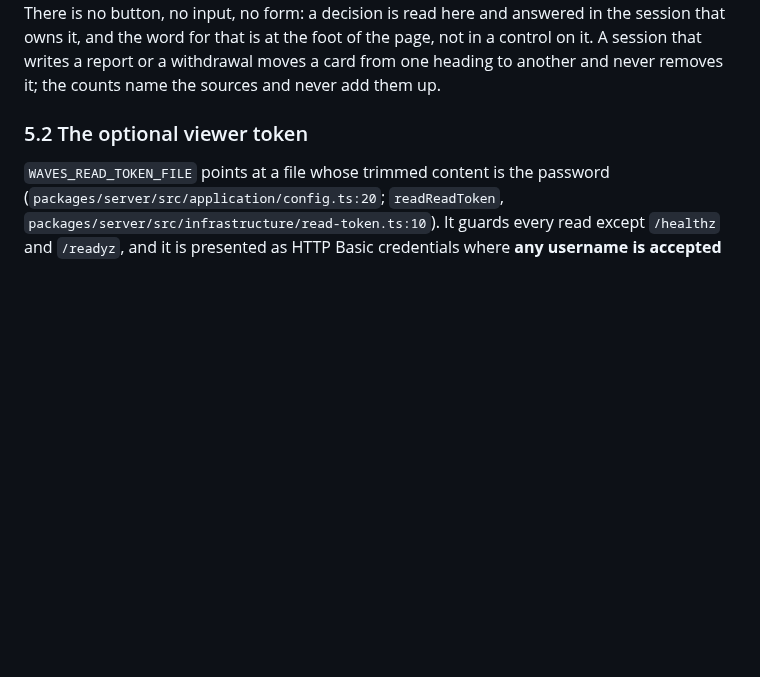
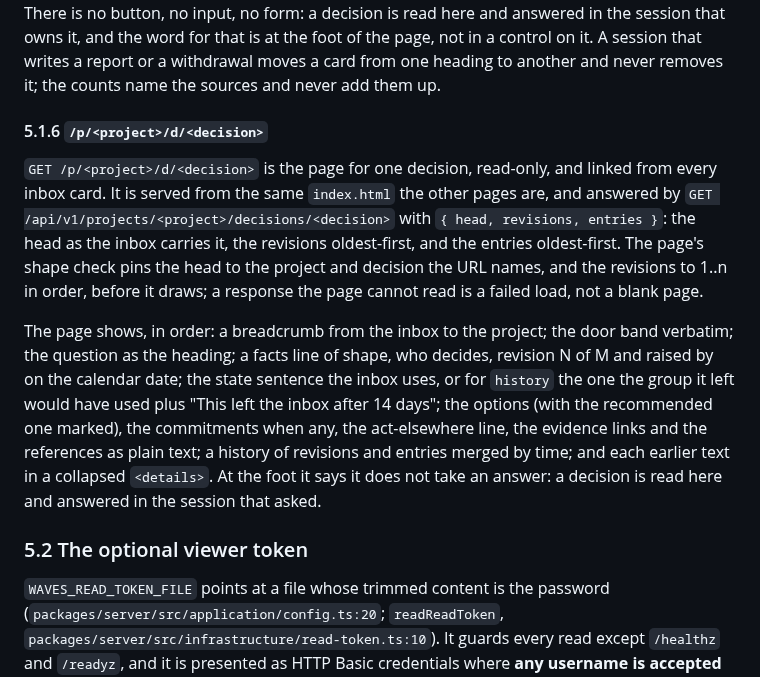
Before and after one commit to martinkrakowski/waves, a Markdown page: docs/waves-v1.md, the part around one of its changes. Drawn GitHub-style; blank space fills up the shorter version.

Commit message:
docs: document the decision page in waves-v1.md
Section 5.1.6 describes the /p/<project>/d/<decision> route: the response
shape, the breadcrumb-to-question layout, the reused door band and state
sentences, the options/commits/evidence/refs, the merged history, the earlier
texts in <details>, and the footer that says the page answers nothing.

```diff
--- a/docs/waves-v1.md
+++ b/docs/waves-v1.md
@@ -1116,6 +1116,28 @@ the session that owns it, and the word for that is at the foot of the page, not
 in a control on it. A session that writes a report or a withdrawal moves a card
 from one heading to another and never removes it; the counts name the sources
 and never add them up.
+
+#### 5.1.6 `/p/<project>/d/<decision>`
+
+`GET /p/<project>/d/<decision>` is the page for one decision, read-only, and
+linked from every inbox card. It is served from the same `index.html` the other
+pages are, and answered by `GET /api/v1/projects/<project>/decisions/<decision>`
+with `{ head, revisions, entries }`: the head as the inbox carries it, the
+revisions oldest-first, and the entries oldest-first. The page's shape check
+pins the head to the project and decision the URL names, and the revisions to
+1..n in order, before it draws; a response the page cannot read is a failed
+load, not a blank page.
+
+The page shows, in order: a breadcrumb from the inbox to the project; the door
+band verbatim; the question as the heading; a facts line of shape, who decides,
+revision N of M and raised by on the calendar date; the state sentence the
+inbox uses, or for `history` the one the group it left would have used plus
+"This left the inbox after 14 days"; the options (with the recommended one
+marked), the commitments when any, the act-elsewhere line, the evidence links
+and the references as plain text; a history of revisions and entries merged by
+time; and each earlier text in a collapsed `<details>`. At the foot it says it
+does not take an answer: a decision is read here and answered in the session
+that asked.
 
 ### 5.2 The optional viewer token
 
```
Also changed, not shown: other parts of docs/waves-v1.md (+16 -16 lines).
